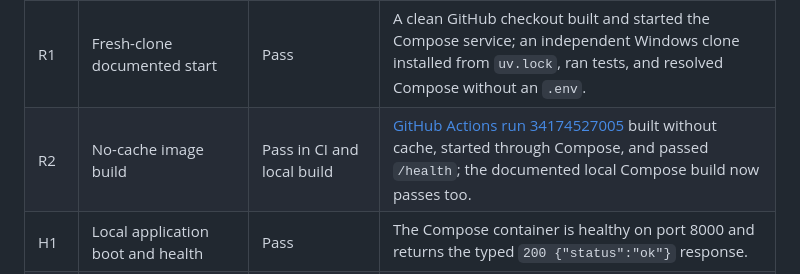
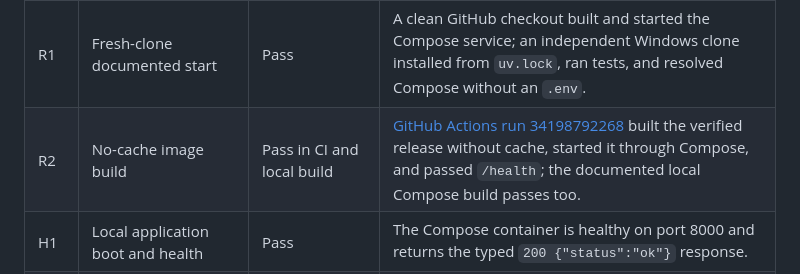
Before and after one commit to Mehulupase01/Claim-Evidence-Verification-Studio-WIP, a Markdown page: docs/verification.md, the part around the change. Drawn GitHub-style.

Commit message:
Phase 10: link final clean release run

```diff
--- a/docs/verification.md
+++ b/docs/verification.md
@@ -9,7 +9,7 @@ This ledger distinguishes deterministic automated checks from credential-depende
 | S3 | No credentials in tracked history | Pass | Git history pattern scan returned only license prose, with no credential value. |
 | S4 | No credentials in Docker image metadata/layers | Pass | The fresh CI image audit checked Docker configuration, environment, and full layer history. |
 | R1 | Fresh-clone documented start | Pass | A clean GitHub checkout built and started the Compose service; an independent Windows clone installed from `uv.lock`, ran tests, and resolved Compose without an `.env`. |
-| R2 | No-cache image build | Pass in CI and local build | [GitHub Actions run 34174527005](https://github.com/Mehulupase01/Claim-Evidence-Verification-Studio-WIP/actions/runs/34174527005) built without cache, started through Compose, and passed `/health`; the documented local Compose build now passes too. |
+| R2 | No-cache image build | Pass in CI and local build | [GitHub Actions run 34198792268](https://github.com/Mehulupase01/Claim-Evidence-Verification-Studio-WIP/actions/runs/34198792268) built the verified release without cache, started it through Compose, and passed `/health`; the documented local Compose build passes too. |
 | H1 | Local application boot and health | Pass | The Compose container is healthy on port 8000 and returns the typed `200 {"status":"ok"}` response. |
 | I1 | Real R2 round trip | Pass | A uniquely named object was written to `wipstudio`, checked, read byte for byte, and deleted. |
 | I2 | Real Gemini structured-output smoke test | Pass | Gemini 3.5 Flash-Lite returned a schema-valid supported verdict with the supplied evidence ID. |
```
